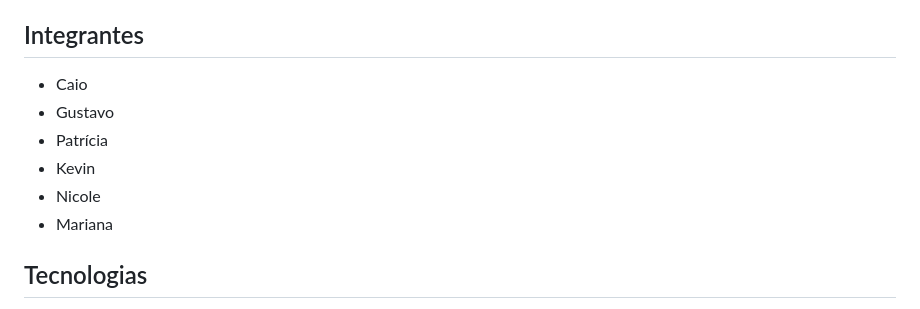
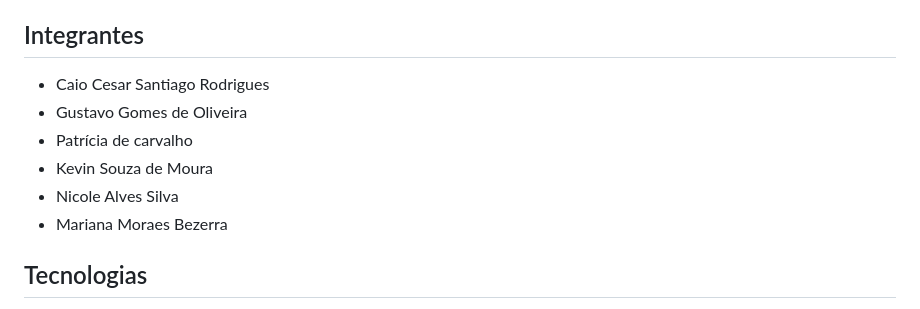
Before and after one commit to gubr98/ajuste-notas-frequencias, a Markdown page: README.md, the part around one of its changes. Rendered like a GitHub page.

```diff
--- a/README.md
+++ b/README.md
@@ -36,12 +36,12 @@ Desenvolvido para instituições de ensino que buscam excelência, o sistema ofe
 
 
 ## Integrantes
-- Caio
-- Gustavo
-- Patrícia
-- Kevin
-- Nicole
-- Mariana
+- Caio Cesar Santiago Rodrigues
+- Gustavo Gomes de Oliveira
+- Patrícia de carvalho
+- Kevin Souza de Moura
+- Nicole Alves Silva
+- Mariana Moraes Bezerra
 
 ## Tecnologias
 
```
Also changed, not shown: other parts of README.md (+4 -0 lines).
